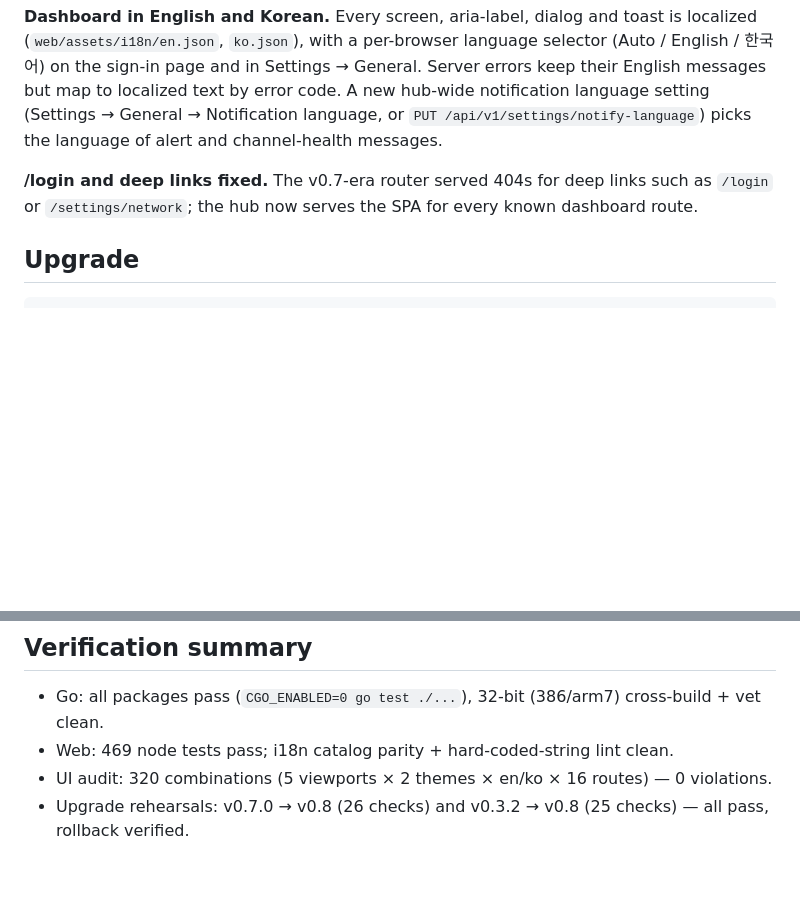
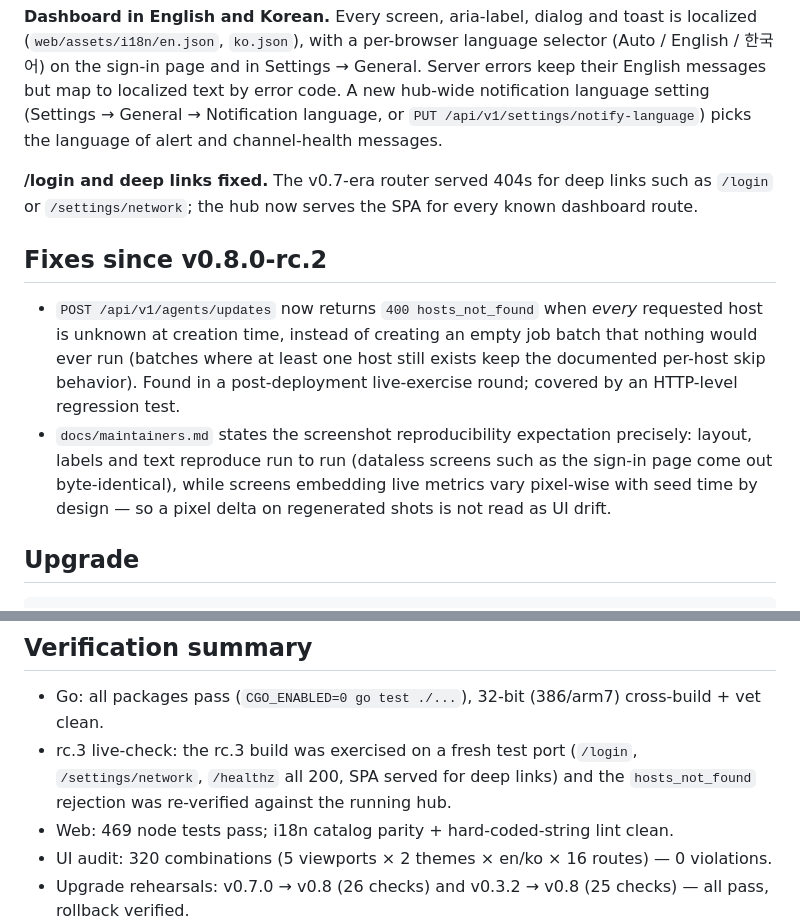
Before and after one commit to leejeonghun001/cloud-pulse, a Markdown page: notes/v08-release-notes-draft.md, 2 parts joined by grey strips. Drawn GitHub-style; blank space fills up the shorter version.

````diff
--- a/notes/v08-release-notes-draft.md
+++ b/notes/v08-release-notes-draft.md
@@ -45,6 +45,21 @@ language of alert and channel-health messages.
 deep links such as `/login` or `/settings/network`; the hub now serves
 the SPA for every known dashboard route.
 
+## Fixes since v0.8.0-rc.2
+
+- `POST /api/v1/agents/updates` now returns `400 hosts_not_found`
+  when *every* requested host is unknown at creation time, instead of
+  creating an empty job batch that nothing would ever run (batches
+  where at least one host still exists keep the documented
+  per-host skip behavior). Found in a post-deployment live-exercise
+  round; covered by an HTTP-level regression test.
+- `docs/maintainers.md` states the screenshot reproducibility
+  expectation precisely: layout, labels and text reproduce run to run
+  (dataless screens such as the sign-in page come out byte-identical),
+  while screens embedding live metrics vary pixel-wise with seed time
+  by design — so a pixel delta on regenerated shots is not read as UI
+  drift.
+
 ## Upgrade
 
 ```bash
@@ -81,6 +96,10 @@ preservation for you.
 
 - Go: all packages pass (`CGO_ENABLED=0 go test ./...`), 32-bit
   (386/arm7) cross-build + vet clean.
+- rc.3 live-check: the rc.3 build was exercised on a fresh test port
+  (`/login`, `/settings/network`, `/healthz` all 200, SPA served for
+  deep links) and the `hosts_not_found` rejection was re-verified
+  against the running hub.
 - Web: 469 node tests pass; i18n catalog parity + hard-coded-string
   lint clean.
 - UI audit: 320 combinations (5 viewports × 2 themes × en/ko × 16
````
Also changed, not shown: DECISIONS_LOG.md (+26 -0 lines).
